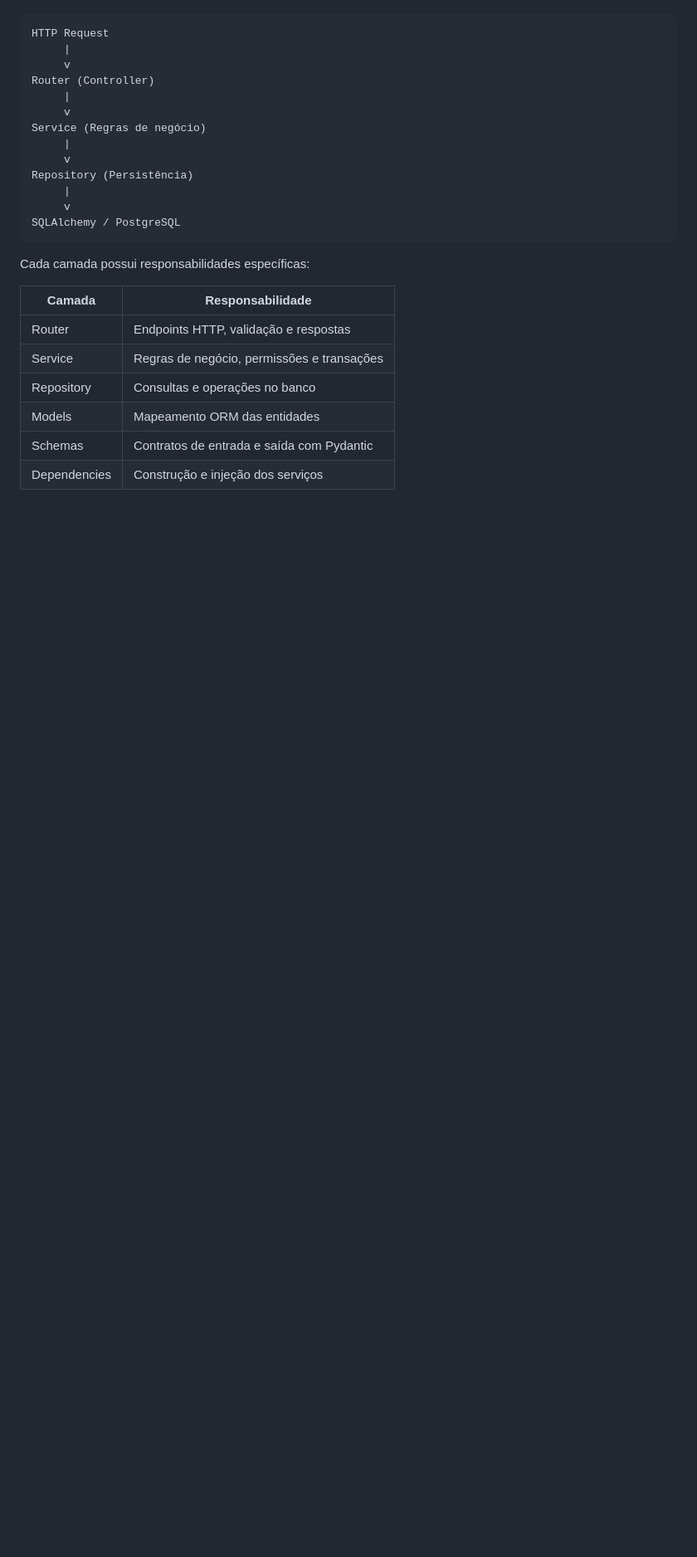
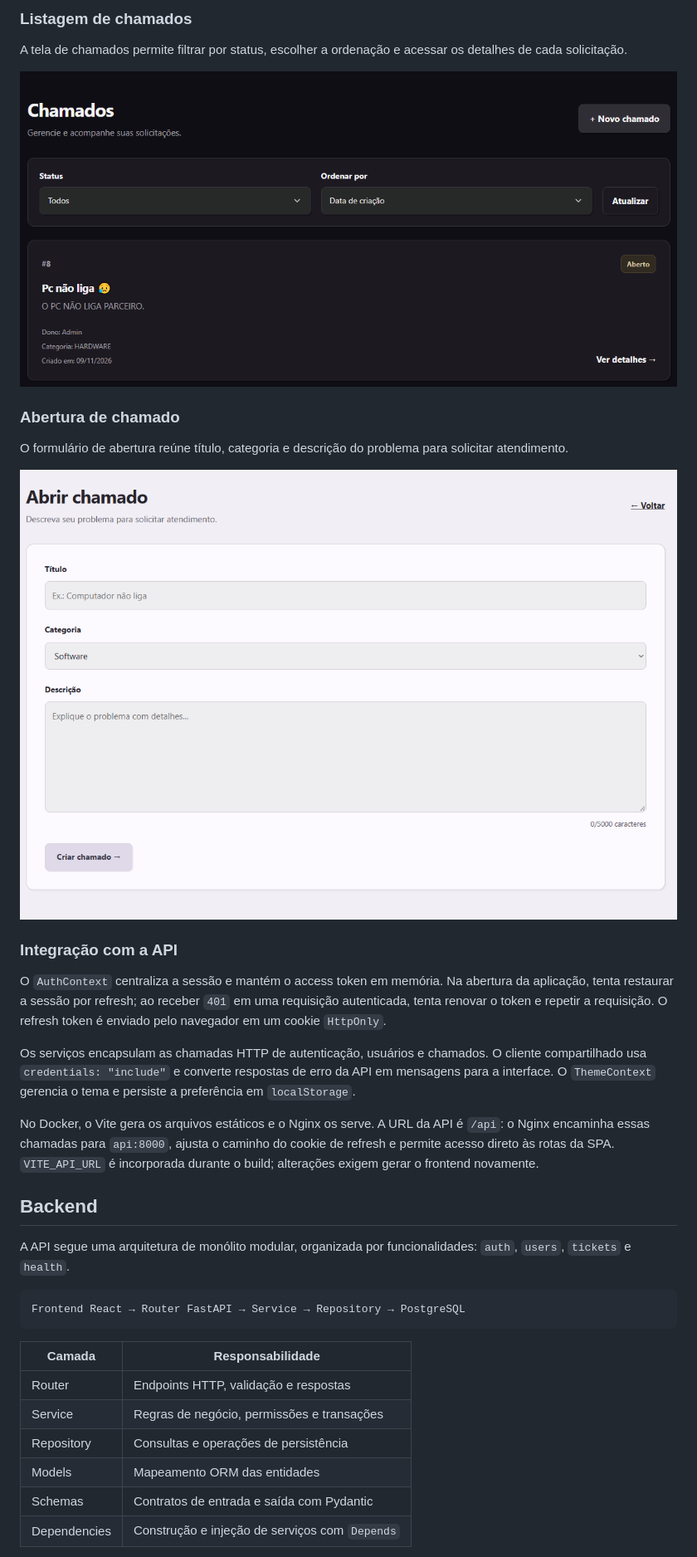
Before and after one commit to Caio-Hernandes/Sistema-Chamados, a Markdown page: README.md, the part around one of its changes. Shown at 83% size. Drawn GitHub-style; pictures changed too: images/Abrir_chamado.png (added), images/chamados.png (added); blank space fills up the shorter version.

````diff
--- a/README.md
+++ b/README.md
@@ -18,28 +137,37 @@ O backend segue uma arquitetura de **monólito modular**, organizado por funcion
+### Listagem de chamados
+
+A tela de chamados permite filtrar por status, escolher a ordenação e acessar os detalhes de cada solicitação.
+
+![Listagem de chamados no tema escuro, com filtros e acesso aos detalhes](images/chamados.png)
+
+### Abertura de chamado
+
+O formulário de abertura reúne título, categoria e descrição do problema para solicitar atendimento.
+
+![Formulário de abertura de chamado no tema claro](images/Abrir_chamado.png)
+
+### Integração com a API
+
+O `AuthContext` centraliza a sessão e mantém o access token em memória. Na abertura da aplicação, tenta restaurar a sessão por refresh; ao receber `401` em uma requisição autenticada, tenta renovar o token e repetir a requisição. O refresh token é enviado pelo navegador em um cookie `HttpOnly`.
+
+Os serviços encapsulam as chamadas HTTP de autenticação, usuários e chamados. O cliente compartilhado usa `credentials: "include"` e converte respostas de erro da API em mensagens para a interface. O `ThemeContext` gerencia o tema e persiste a preferência em `localStorage`.
+
+No Docker, o Vite gera os arquivos estáticos e o Nginx os serve. A URL da API é `/api`: o Nginx encaminha essas chamadas para `api:8000`, ajusta o caminho do cookie de refresh e permite acesso direto às rotas da SPA. `VITE_API_URL` é incorporada durante o build; alterações exigem gerar o frontend novamente.
+
+## Backend
+
+A API segue uma arquitetura de monólito modular, organizada por funcionalidades: `auth`, `users`, `tickets` e `health`.
 
 ```text
-HTTP Request
-     |
-     v
-Router (Controller)
-     |
-     v
-Service (Regras de negócio)
-     |
-     v
-Repository (Persistência)
-     |
-     v
-SQLAlchemy / PostgreSQL
+Frontend React → Router FastAPI → Service → Repository → PostgreSQL
 ```
 
-Cada camada possui responsabilidades específicas:
-
 | Camada | Responsabilidade |
-|---|---|
+| --- | --- |
 | Router | Endpoints HTTP, validação e respostas |
 | Service | Regras de negócio, permissões e transações |
-| Repository | Consultas e operações no banco |
+| Repository | Consultas e operações de persistência |
 | Models | Mapeamento ORM das entidades |
 | Schemas | Contratos de entrada e saída com Pydantic |
-| Dependencies | Construção e injeção dos serviços |
+| Dependencies | Construção e injeção de serviços com `Depends` |
 
````
Also changed, not shown: other parts of README.md (+209 -191 lines), images/dashboad.png (added), images/insomnia.png (added), 3 other files.
